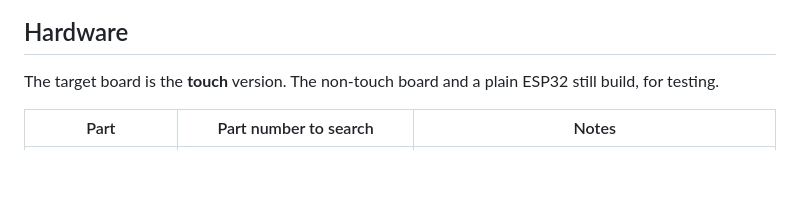
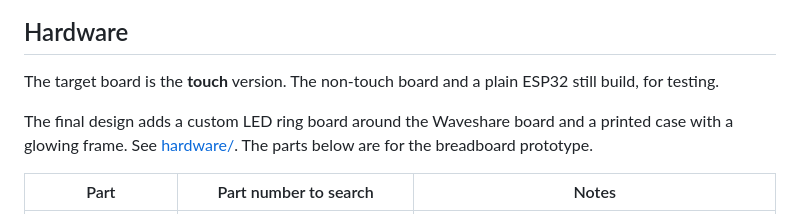
Before and after one commit to vancityactivist/bzzy, a Markdown page: README.md, the part around the change. Rendered like a GitHub page; blank space fills up the shorter version.

```diff
--- a/README.md
+++ b/README.md
@@ -29,6 +29,8 @@ The device never needs anything to connect *to* it, so it works on guest Wi-Fi t
 ## Hardware
 
 The target board is the **touch** version. The non-touch board and a plain ESP32 still build, for testing.
+
+The final design adds a custom LED ring board around the Waveshare board and a printed case with a glowing frame. See [hardware/](hardware/README.md). The parts below are for the breadboard prototype.
 
 | Part | Part number to search | Notes |
 |---|---|---|
```
Also changed, not shown: hardware/README.md (added, +140 -0 lines), hardware/img/case-back.png (added), hardware/img/case-exploded.png (added), hardware/img/case-front.png (added), 15 other files.
